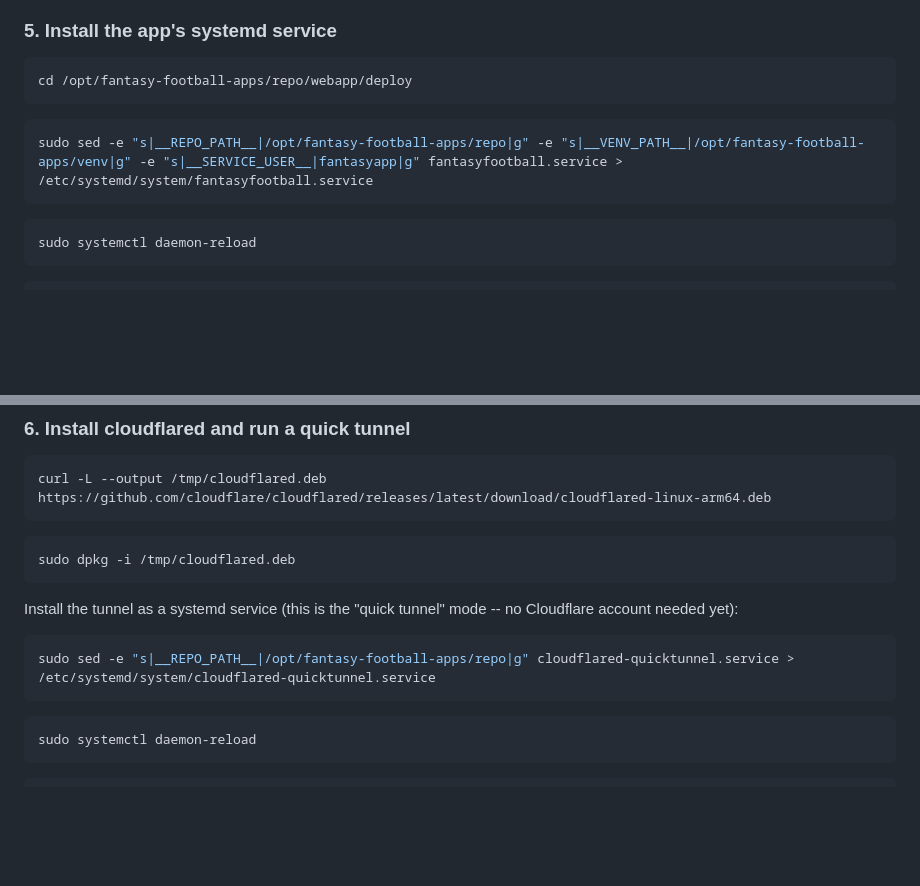
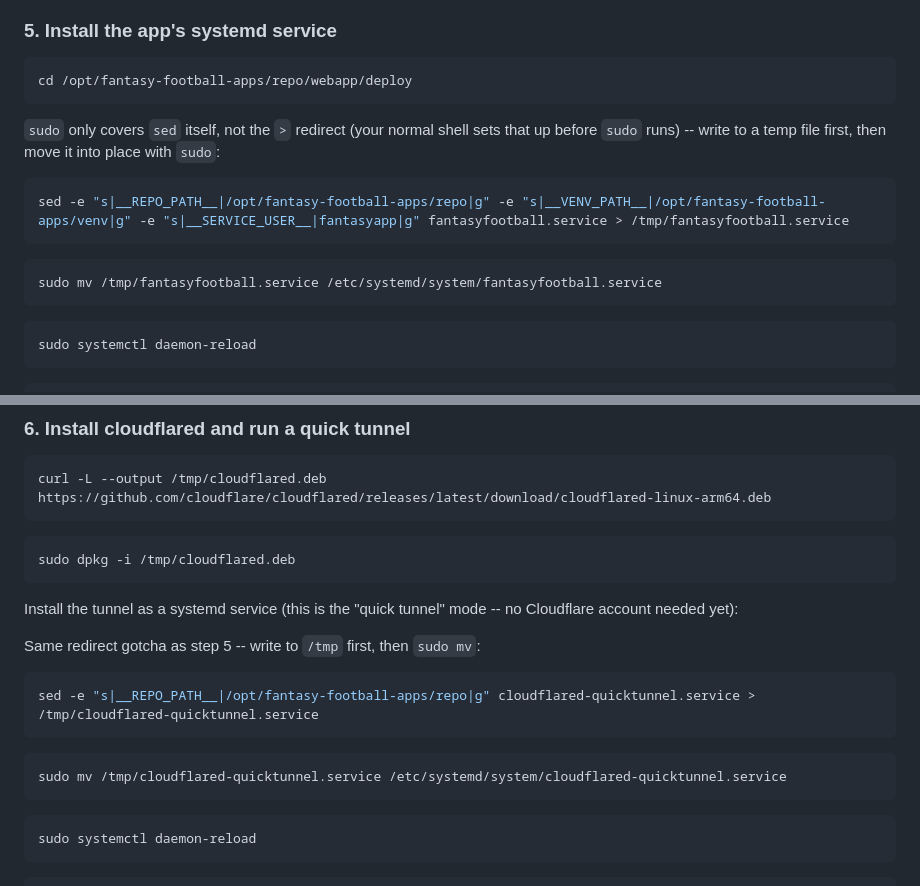
Before and after one commit to Ian-Heslin/Fantasy-Football-Apps, a Markdown page: webapp/deploy/README.md, 2 parts joined by grey strips. Drawn GitHub-style; blank space fills up the shorter version.

Commit message:
Fix sudo redirect gotcha in Pi deploy instructions

````diff
--- a/webapp/deploy/README.md
+++ b/webapp/deploy/README.md
@@ -197,8 +197,15 @@ sudo chown fantasyapp:fantasyapp /opt/fantasy-football-apps/repo/fantasy-footbal
 ```bash
 cd /opt/fantasy-football-apps/repo/webapp/deploy
 ```
+`sudo` only covers `sed` itself, not the `>` redirect (your normal shell
+sets that up before `sudo` runs) -- write to a temp file first, then move
+it into place with `sudo`:
+
 ```bash
-sudo sed -e "s|__REPO_PATH__|/opt/fantasy-football-apps/repo|g" -e "s|__VENV_PATH__|/opt/fantasy-football-apps/venv|g" -e "s|__SERVICE_USER__|fantasyapp|g" fantasyfootball.service > /etc/systemd/system/fantasyfootball.service
+sed -e "s|__REPO_PATH__|/opt/fantasy-football-apps/repo|g" -e "s|__VENV_PATH__|/opt/fantasy-football-apps/venv|g" -e "s|__SERVICE_USER__|fantasyapp|g" fantasyfootball.service > /tmp/fantasyfootball.service
+```
+```bash
+sudo mv /tmp/fantasyfootball.service /etc/systemd/system/fantasyfootball.service
 ```
 ```bash
 sudo systemctl daemon-reload
@@ -229,8 +236,13 @@ sudo dpkg -i /tmp/cloudflared.deb
 Install the tunnel as a systemd service (this is the "quick tunnel" mode --
 no Cloudflare account needed yet):
 
+Same redirect gotcha as step 5 -- write to `/tmp` first, then `sudo mv`:
+
 ```bash
-sudo sed -e "s|__REPO_PATH__|/opt/fantasy-football-apps/repo|g" cloudflared-quicktunnel.service > /etc/systemd/system/cloudflared-quicktunnel.service
+sed -e "s|__REPO_PATH__|/opt/fantasy-football-apps/repo|g" cloudflared-quicktunnel.service > /tmp/cloudflared-quicktunnel.service
+```
+```bash
+sudo mv /tmp/cloudflared-quicktunnel.service /etc/systemd/system/cloudflared-quicktunnel.service
 ```
 ```bash
 sudo systemctl daemon-reload
````
